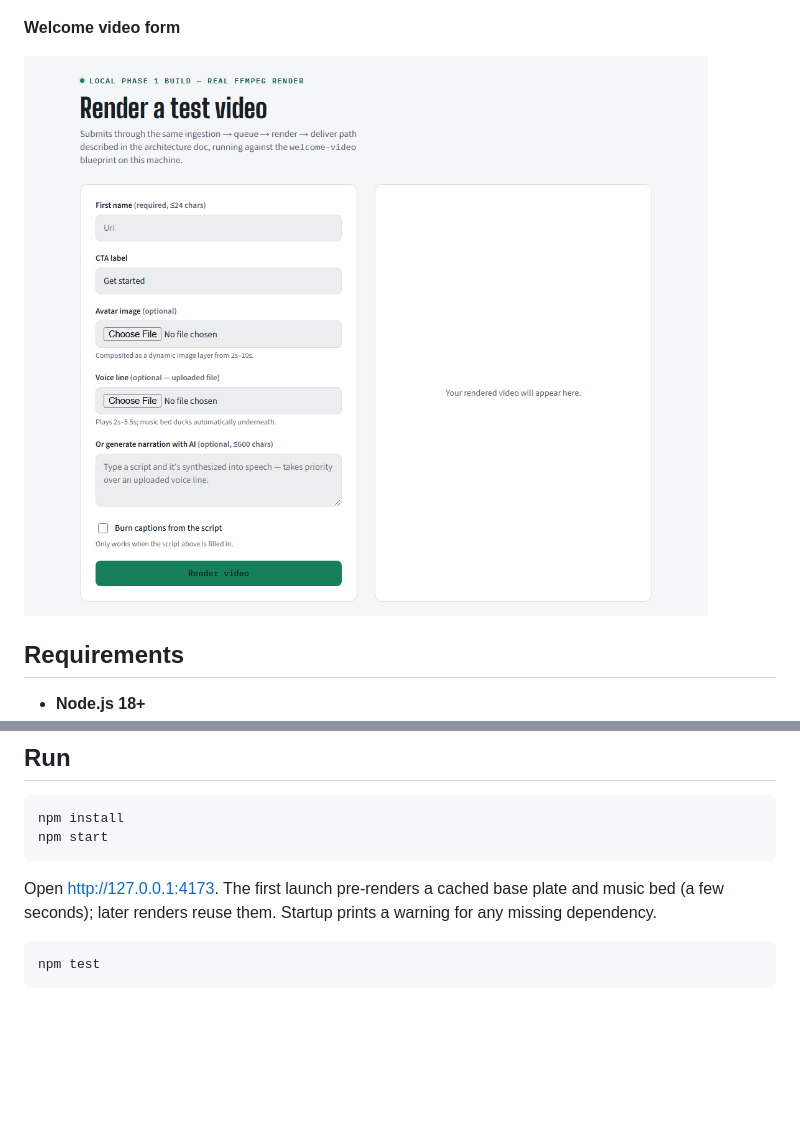
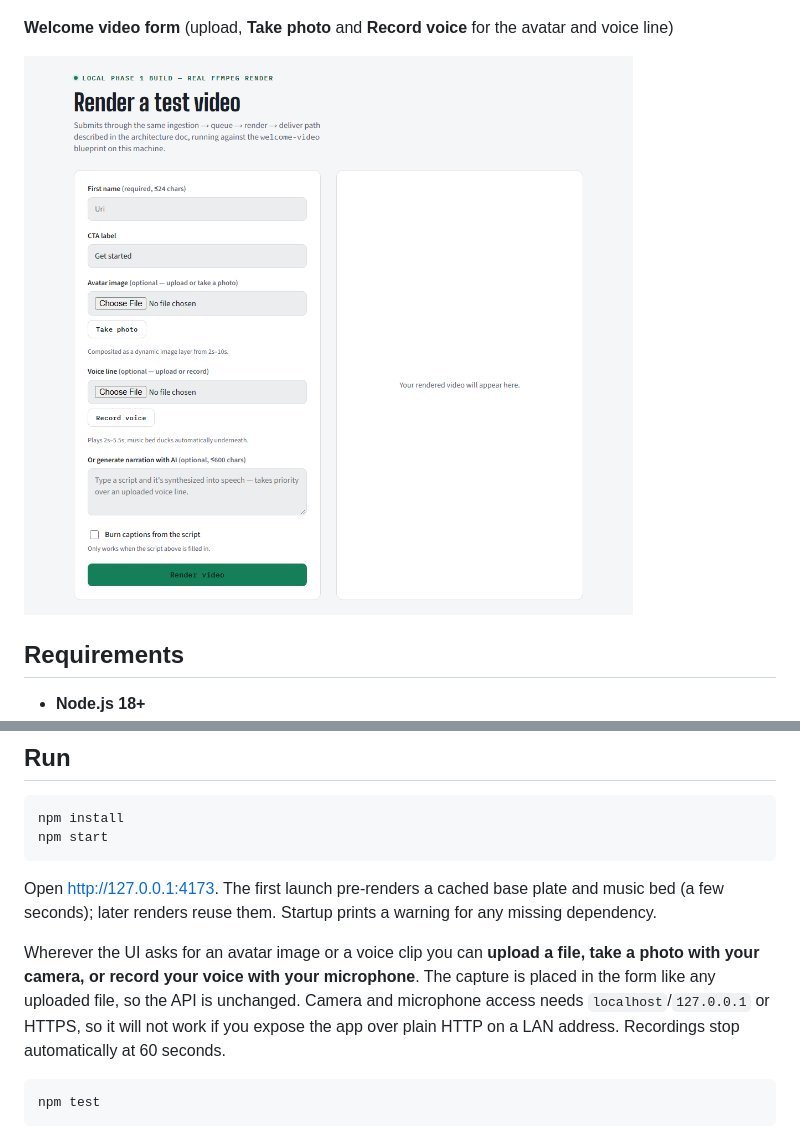
Before and after one commit to UrimBex/lattice-app, a Markdown page: README.md, 2 parts joined by grey strips. Rendered like a GitHub page; pictures changed too: docs/ui-welcome.png; blank space fills up the shorter version.

Commit message:
Add camera photo and voice recording next to file uploads
File inputs for the avatar image and voice/narration clips now offer
"Take photo" and "Record voice" using getUserMedia and MediaRecorder. The
capture is placed in the file input, so the server API is unchanged.

Co-Authored-By: Claude Sonnet 5.5 <noreply@anthropic.com>

````diff
--- a/README.md
+++ b/README.md
@@ -60,7 +60,7 @@ The web UI has one form per template. Each form posts to the API and shows the r
 
 ![PDF presentation form](docs/ui-presentation.png)
 
-**Welcome video form**
+**Welcome video form** (upload, **Take photo** and **Record voice** for the avatar and voice line)
 
 ![Welcome video form](docs/ui-welcome.png)
 
@@ -86,6 +86,8 @@ npm start
 ```
 
 Open http://127.0.0.1:4173. The first launch pre-renders a cached base plate and music bed (a few seconds); later renders reuse them. Startup prints a warning for any missing dependency.
+
+Wherever the UI asks for an avatar image or a voice clip you can **upload a file, take a photo with your camera, or record your voice with your microphone**. The capture is placed in the form like any uploaded file, so the API is unchanged. Camera and microphone access needs `localhost`/`127.0.0.1` or HTTPS, so it will not work if you expose the app over plain HTTP on a LAN address. Recordings stop automatically at 60 seconds.
 
 ```
 npm test
````
Also changed, not shown: 2 other files.
